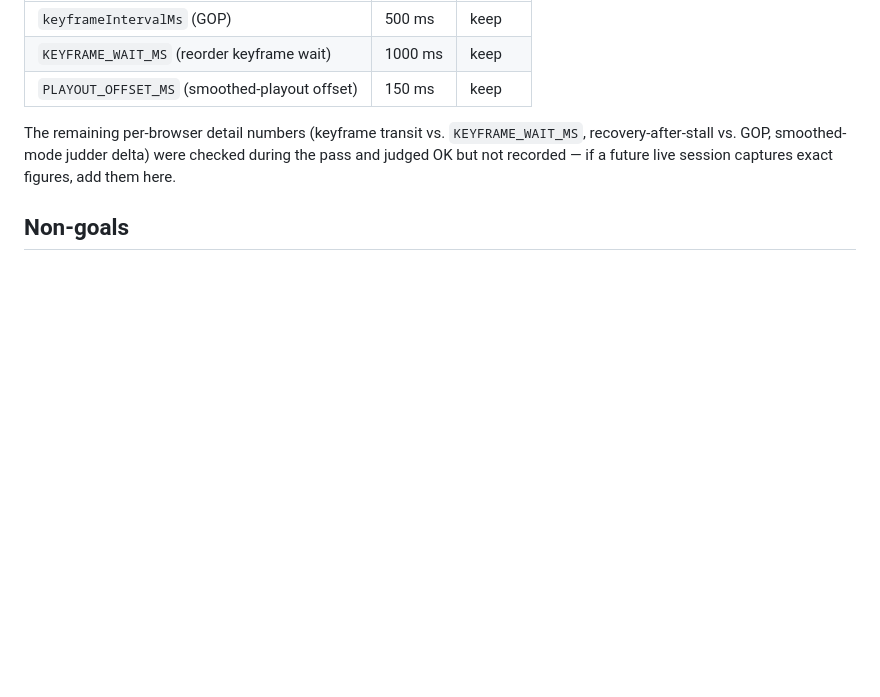
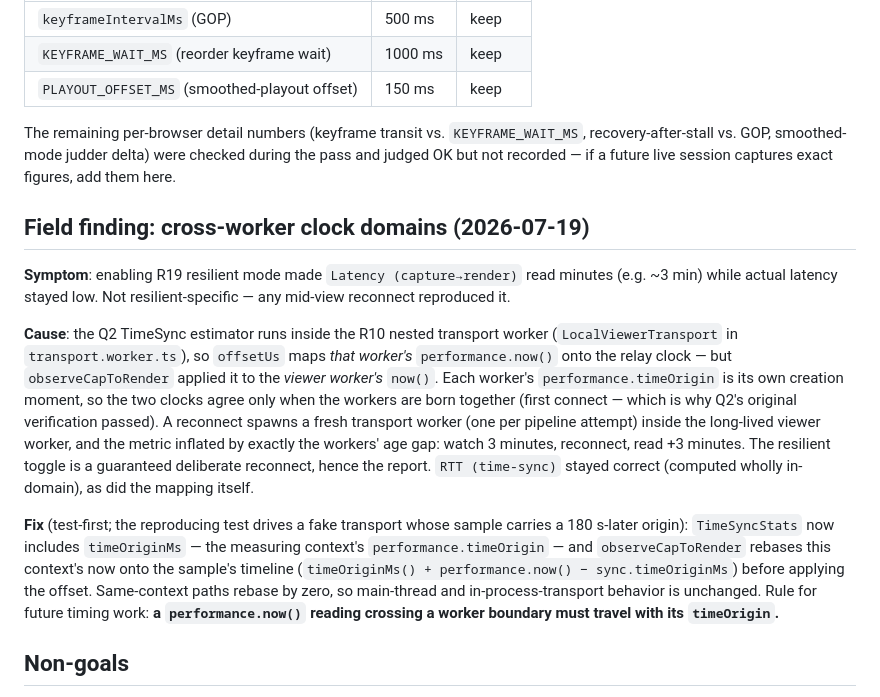
Before and after one commit to Tuhis/gawk, a Markdown page: docs/15-viewer-live-edge.md, the part around the change. Rendered like a GitHub page; blank space fills up the shorter version.

Commit message:
docs: cross-worker timeOrigin field finding (R5 Q2)
Record the capture→render latency bug in docs/15 (field finding
2026-07-19) and add the README gotcha: a performance.now() reading
crossing a worker boundary must travel with its timeOrigin.

Co-Authored-By: Claude Fable 5 <noreply@anthropic.com>

```diff
--- a/docs/15-viewer-live-edge.md
+++ b/docs/15-viewer-live-edge.md
@@ -288,6 +288,35 @@ The remaining per-browser detail numbers (keyframe transit vs.
 delta) were checked during the pass and judged OK but not recorded — if a
 future live session captures exact figures, add them here.
 
+## Field finding: cross-worker clock domains (2026-07-19)
+
+**Symptom**: enabling R19 resilient mode made `Latency (capture→render)`
+read minutes (e.g. ~3 min) while actual latency stayed low. Not
+resilient-specific — any mid-view reconnect reproduced it.
+
+**Cause**: the Q2 TimeSync estimator runs inside the R10 nested transport
+worker (`LocalViewerTransport` in `transport.worker.ts`), so `offsetUs`
+maps *that worker's* `performance.now()` onto the relay clock — but
+`observeCapToRender` applied it to the *viewer worker's* `now()`. Each
+worker's `performance.timeOrigin` is its own creation moment, so the two
+clocks agree only when the workers are born together (first connect —
+which is why Q2's original verification passed). A reconnect spawns a
+fresh transport worker (one per pipeline attempt) inside the long-lived
+viewer worker, and the metric inflated by exactly the workers' age gap:
+watch 3 minutes, reconnect, read +3 minutes. The resilient toggle is a
+guaranteed deliberate reconnect, hence the report. `RTT (time-sync)`
+stayed correct (computed wholly in-domain), as did the mapping itself.
+
+**Fix** (test-first; the reproducing test drives a fake transport whose
+sample carries a 180 s-later origin): `TimeSyncStats` now includes
+`timeOriginMs` — the measuring context's `performance.timeOrigin` —
+and `observeCapToRender` rebases this context's now onto the sample's
+timeline (`timeOriginMs() + performance.now() − sync.timeOriginMs`)
+before applying the offset. Same-context paths rebase by zero, so
+main-thread and in-process-transport behavior is unchanged. Rule for
+future timing work: **a `performance.now()` reading crossing a worker
+boundary must travel with its `timeOrigin`.**
+
 ## Non-goals
 
 - **A keyframe-request back-channel** — rejected for good (Decision 6).
```
Also changed, not shown: README.md (+12 -0 lines).
